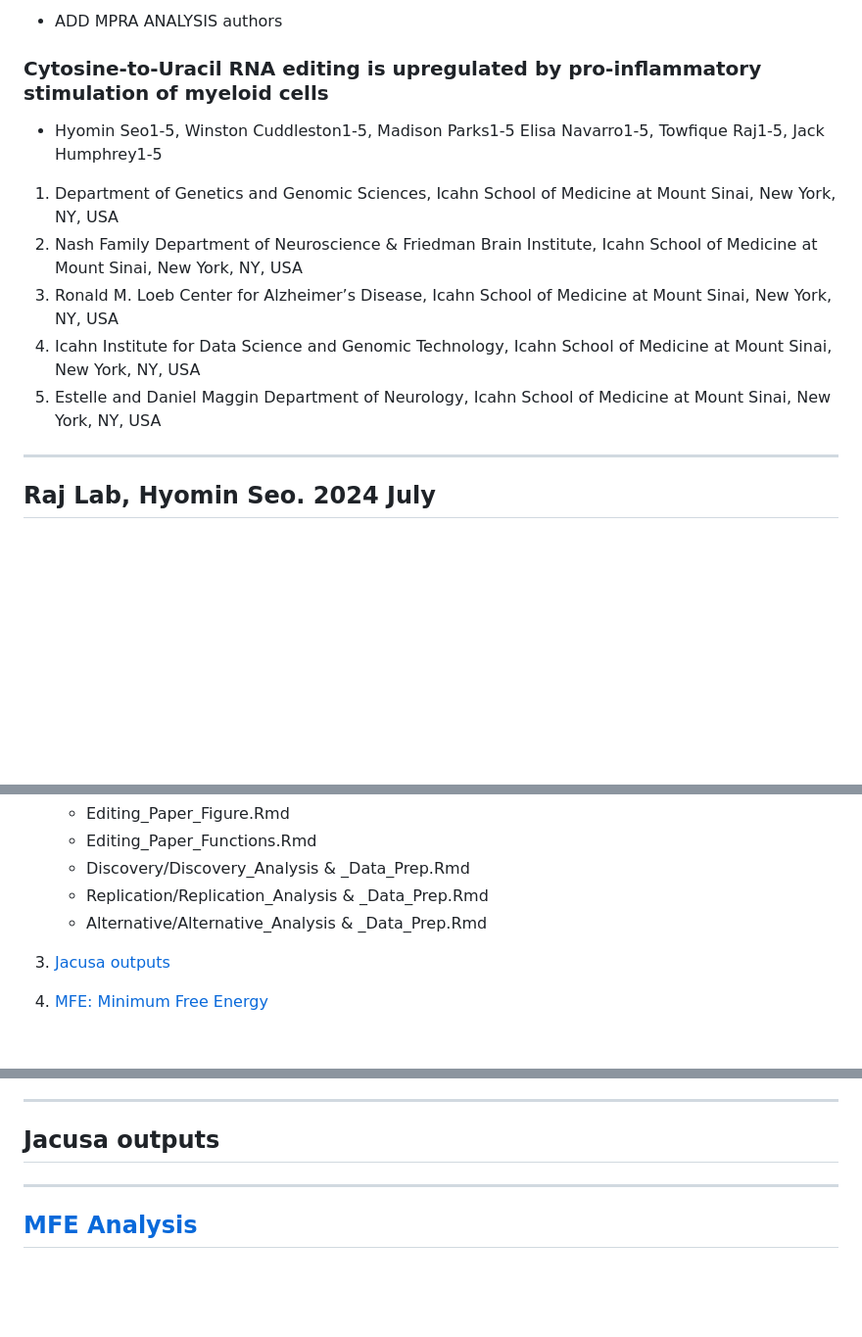
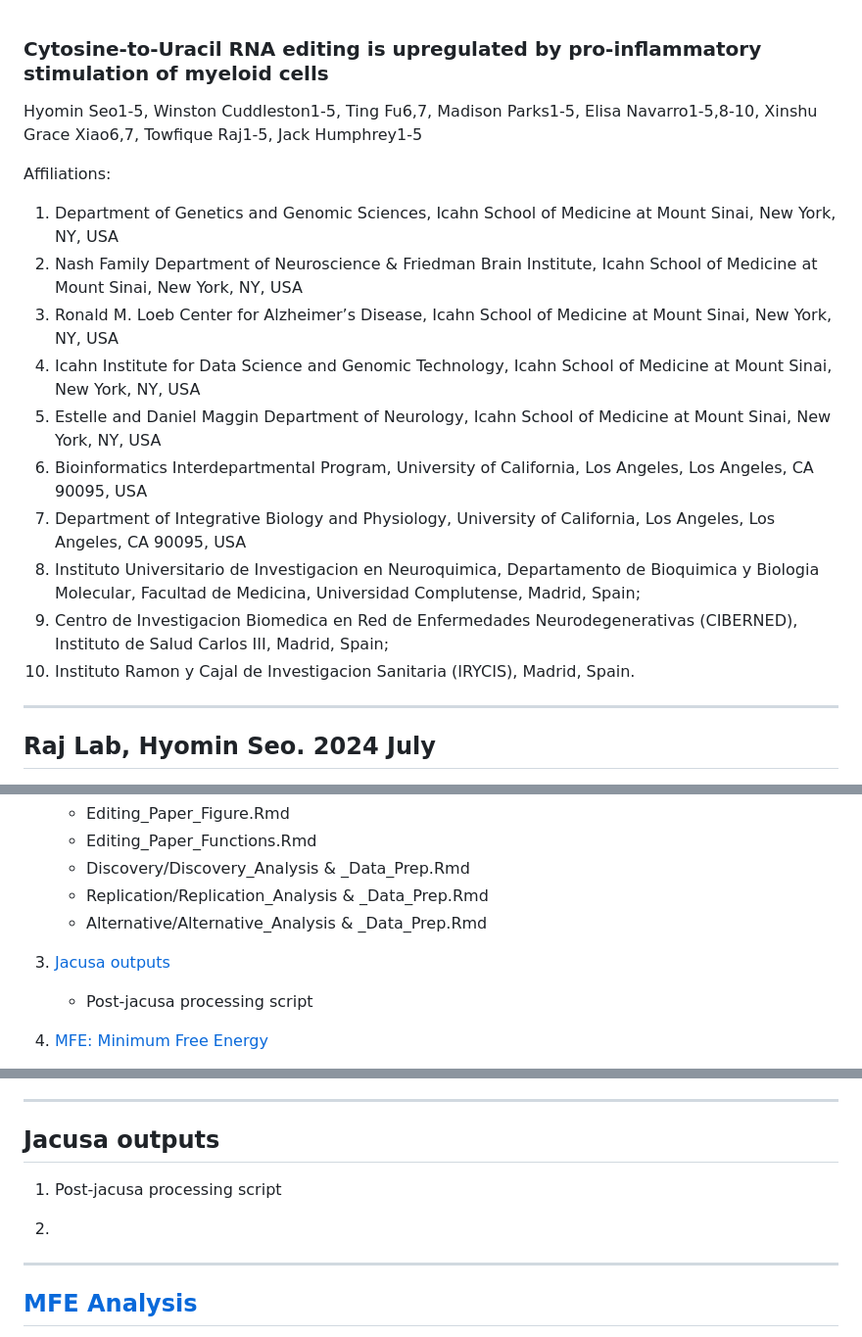
Before and after one commit to RajLabMSSM/RNA_Editing_Monocytes, a Markdown page: README.md, 3 parts joined by grey strips. Shown at 98% size. Drawn GitHub-style; blank space fills up the shorter version.

```diff
--- a/README.md
+++ b/README.md
@@ -1,13 +1,19 @@
-* ADD MPRA ANALYSIS authors
 ### Cytosine-to-Uracil RNA editing is upregulated by pro-inflammatory stimulation of myeloid cells
 
-* Hyomin Seo1-5, Winston Cuddleston1-5, Madison Parks1-5 Elisa Navarro1-5, Towfique Raj1-5, Jack Humphrey1-5
+Hyomin Seo1-5, Winston Cuddleston1-5, Ting Fu6,7, Madison Parks1-5, Elisa Navarro1-5,8-10, Xinshu Grace Xiao6,7, Towfique Raj1-5, Jack Humphrey1-5
 
+Affiliations:
 1. Department of Genetics and Genomic Sciences, Icahn School of Medicine at Mount Sinai, New York, NY, USA
 2. Nash Family Department of Neuroscience & Friedman Brain Institute, Icahn School of Medicine at Mount Sinai, New York, NY, USA
 3. Ronald M. Loeb Center for Alzheimer’s Disease, Icahn School of Medicine at Mount Sinai, New York, NY, USA
 4. Icahn Institute for Data Science and Genomic Technology, Icahn School of Medicine at Mount Sinai, New York, NY, USA
 5. Estelle and Daniel Maggin Department of Neurology, Icahn School of Medicine at Mount Sinai, New York, NY, USA
+6. Bioinformatics Interdepartmental Program, University of California, Los Angeles, Los Angeles, CA 90095, USA
+7. Department of Integrative Biology and Physiology, University of California, Los Angeles, Los Angeles, CA 90095, USA
+8. Instituto Universitario de Investigacion en Neuroquimica, Departamento de Bioquimica y Biologia Molecular, Facultad de Medicina, Universidad Complutense, Madrid, Spain;
+9. Centro de Investigacion Biomedica en Red de Enfermedades Neurodegenerativas (CIBERNED), Instituto de Salud Carlos III, Madrid, Spain;
+10. Instituto Ramon y Cajal de Investigacion Sanitaria (IRYCIS), Madrid, Spain.
+
 
 -----
 ## Raj Lab, Hyomin Seo. 2024 July
@@ -21,6 +27,8 @@
    - Replication/Replication_Analysis & _Data_Prep.Rmd
    - Alternative/Alternative_Analysis & _Data_Prep.Rmd
 3) [Jacusa outputs](#Jacusa-outputs)
+   - Post-jacusa processing script
+
 
 4) [MFE: Minimum Free Energy](#MFE-analysis)
    - Fasta_RNAFold.R & MPRA_Fasta_RNAFold.R
@@ -76,7 +84,9 @@ _____
    - Same as 2), for Alternative (iMicroglia) cohort
 ___
 ## Jacusa outputs
+1) Post-jacusa processing script
 
+2)
 ___
 ## [MFE Analysis](https://github.com/RajLabMSSM/RNA_Editing_Monocytes/tree/main/MFE)
 * This can be organized into one snakemake pipeline - for future
```
